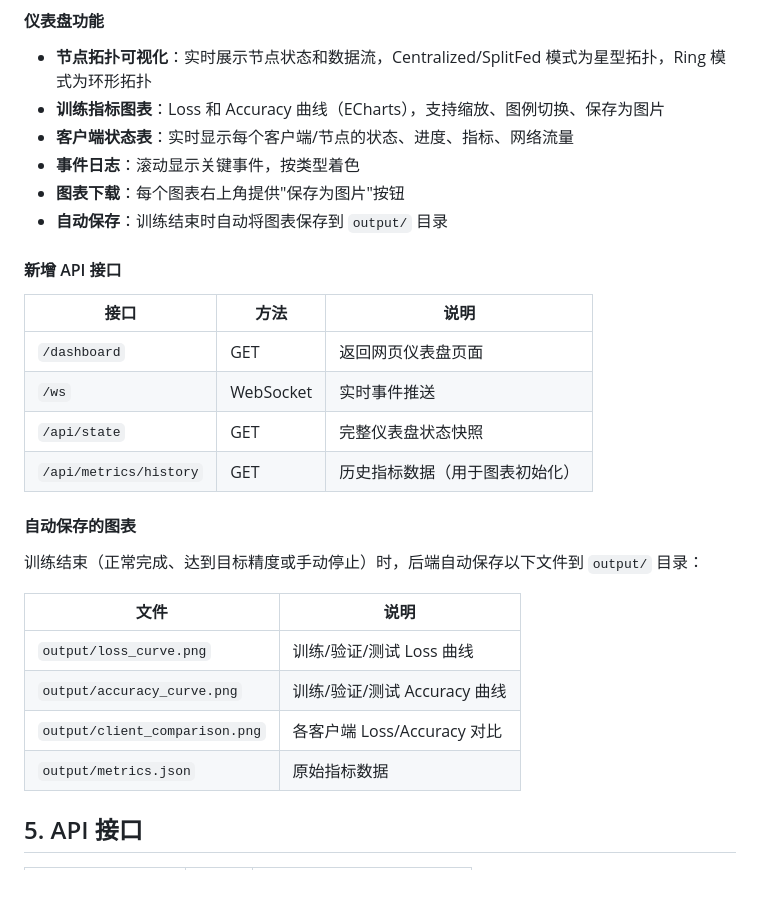
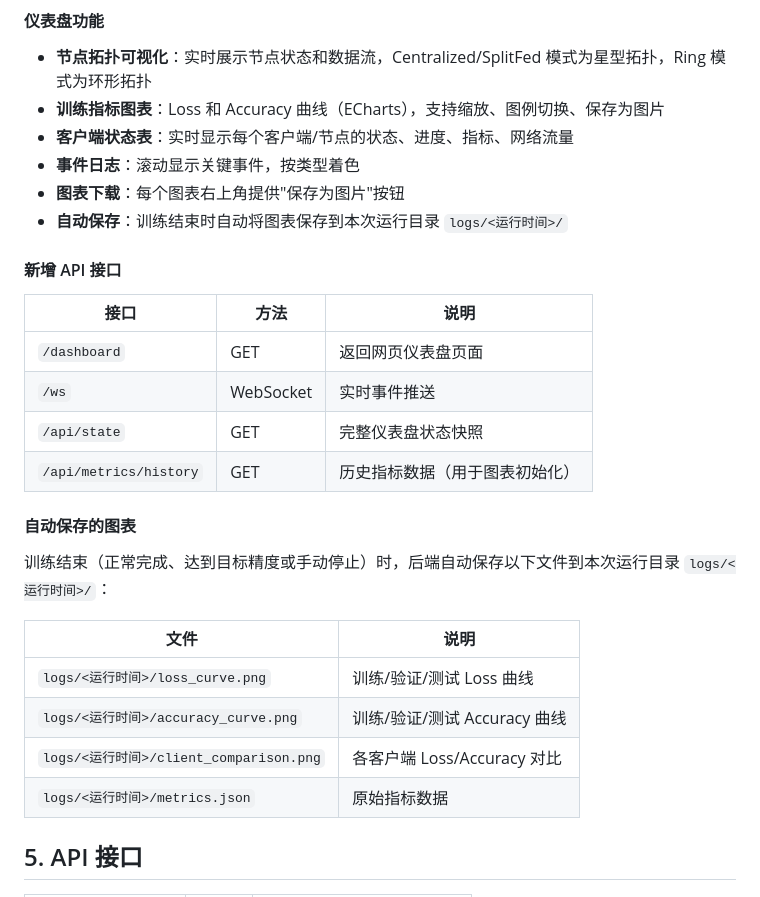
Before and after one commit to dog-last/federated-learning, a Markdown page: doc/monitoring.md, the part around the change. Rendered like a GitHub page.

Commit message:
Change auto-save directory for training charts
Update the automatic saving directory for charts to use the current run directory.

```diff
--- a/doc/monitoring.md
+++ b/doc/monitoring.md
@@ -105,7 +105,7 @@
 - **客户端状态表**：实时显示每个客户端/节点的状态、进度、指标、网络流量
 - **事件日志**：滚动显示关键事件，按类型着色
 - **图表下载**：每个图表右上角提供"保存为图片"按钮
-- **自动保存**：训练结束时自动将图表保存到 `output/` 目录
+- **自动保存**：训练结束时自动将图表保存到本次运行目录 `logs/<运行时间>/`
 
 #### 新增 API 接口
 
@@ -118,14 +118,14 @@
 
 #### 自动保存的图表
 
-训练结束（正常完成、达到目标精度或手动停止）时，后端自动保存以下文件到 `output/` 目录：
+训练结束（正常完成、达到目标精度或手动停止）时，后端自动保存以下文件到本次运行目录 `logs/<运行时间>/`：
 
 | 文件 | 说明 |
 |------|------|
-| `output/loss_curve.png` | 训练/验证/测试 Loss 曲线 |
-| `output/accuracy_curve.png` | 训练/验证/测试 Accuracy 曲线 |
-| `output/client_comparison.png` | 各客户端 Loss/Accuracy 对比 |
-| `output/metrics.json` | 原始指标数据 |
+| `logs/<运行时间>/loss_curve.png` | 训练/验证/测试 Loss 曲线 |
+| `logs/<运行时间>/accuracy_curve.png` | 训练/验证/测试 Accuracy 曲线 |
+| `logs/<运行时间>/client_comparison.png` | 各客户端 Loss/Accuracy 对比 |
+| `logs/<运行时间>/metrics.json` | 原始指标数据 |
 
 ## 5. API 接口
 
```
